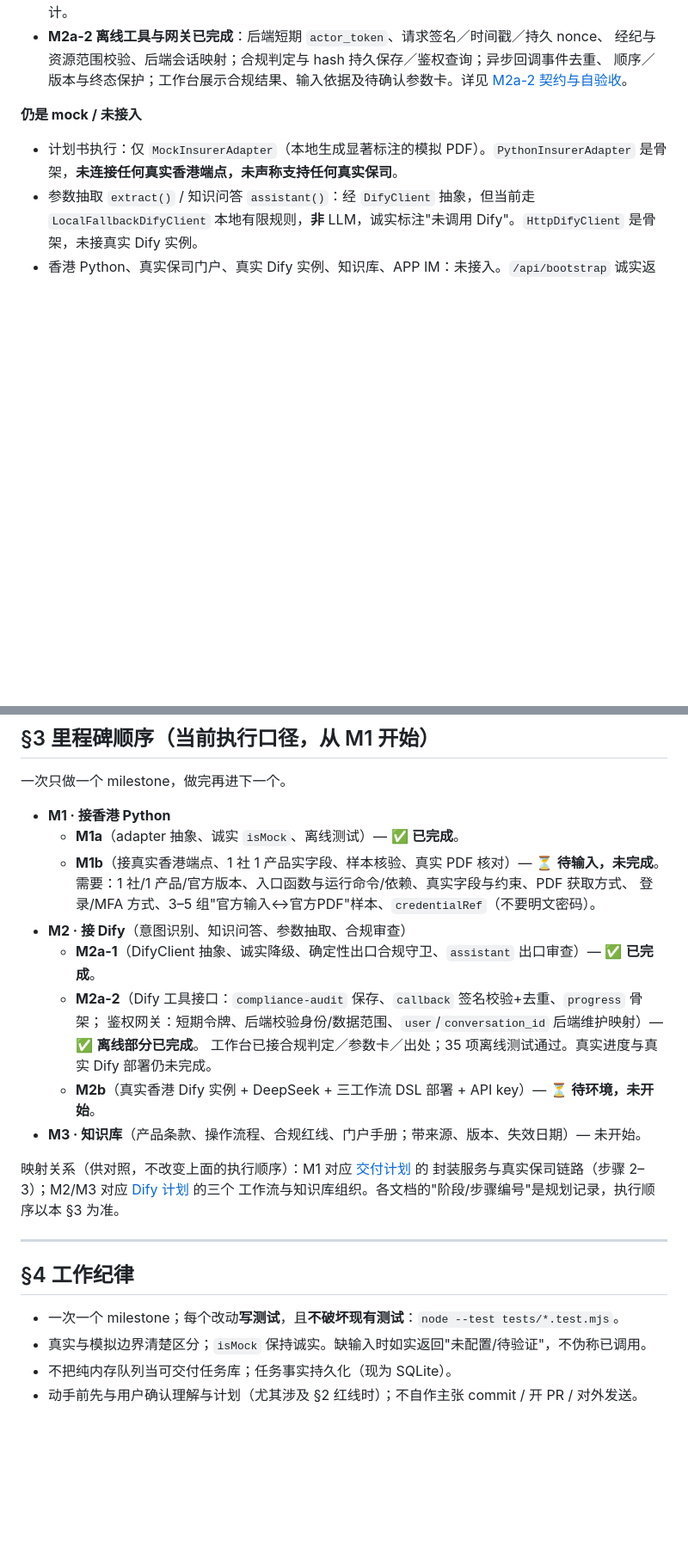
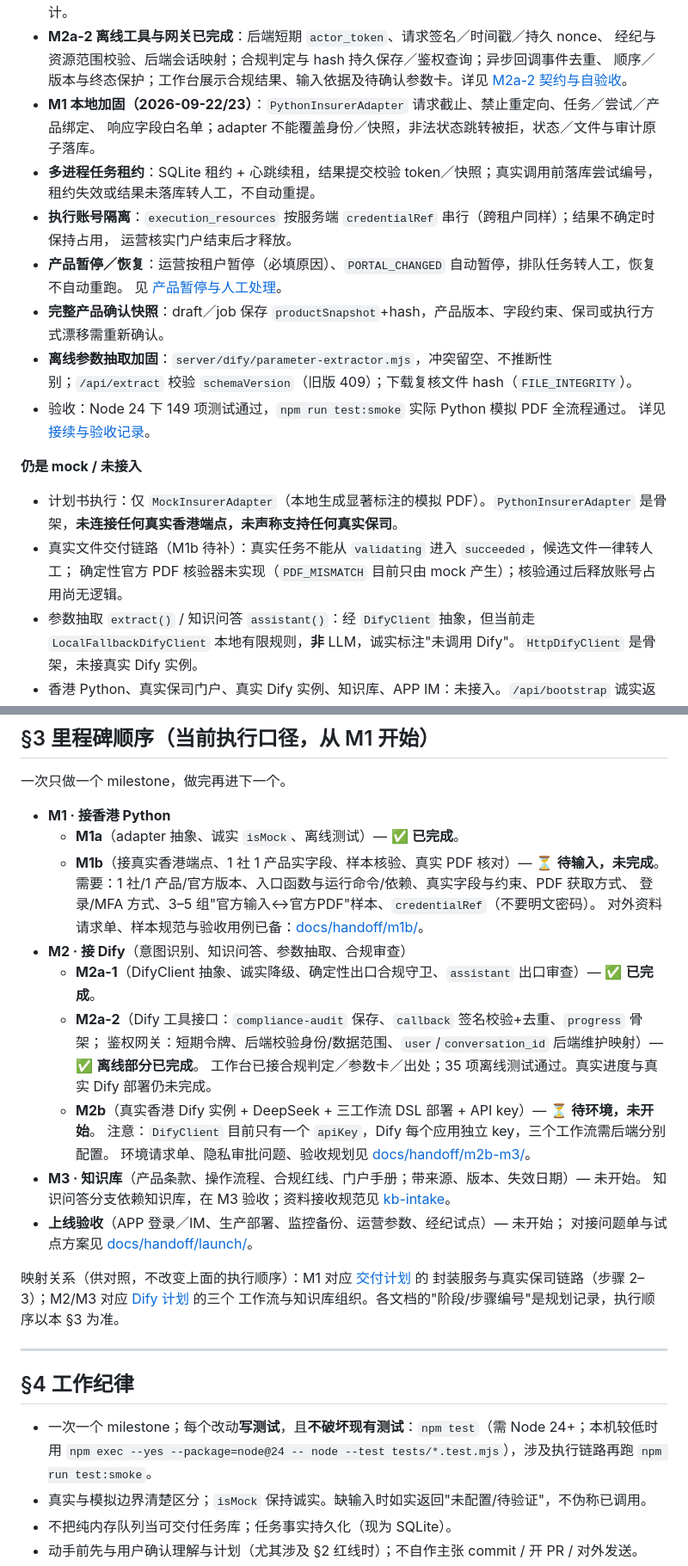
Before and after one commit to ljpman/hb-agent, a Markdown page: AGENTS.md, 2 parts joined by grey strips. Shown at 86% size. Drawn GitHub-style; blank space fills up the shorter version.

Commit message:
docs: sync AGENTS.md with local hardening and handoff packs
Co-Authored-By: Claude Opus 5.5 <noreply@anthropic.com>

```diff
--- a/AGENTS.md
+++ b/AGENTS.md
@@ -26,10 +26,25 @@
   经纪与资源范围校验、后端会话映射；合规判定与 hash 持久保存／鉴权查询；异步回调事件去重、
   顺序／版本与终态保护；工作台展示合规结果、输入依据及待确认参数卡。详见
   [M2a-2 契约与自验收](docs/m2a2-offline-tools.md)。
+- **M1 本地加固（2026-09-22/23）**：`PythonInsurerAdapter` 请求截止、禁止重定向、任务／尝试／产品绑定、
+  响应字段白名单；adapter 不能覆盖身份／快照，非法状态跳转被拒，状态／文件与审计原子落库。
+- **多进程任务租约**：SQLite 租约 + 心跳续租，结果提交校验 token／快照；真实调用前落库尝试编号，
+  租约失效或结果未落库转人工，不自动重提。
+- **执行账号隔离**：`execution_resources` 按服务端 `credentialRef` 串行（跨租户同样）；结果不确定时保持占用，
+  运营核实门户结束后才释放。
+- **产品暂停／恢复**：运营按租户暂停（必填原因）、`PORTAL_CHANGED` 自动暂停，排队任务转人工，恢复不自动重跑。
+  见 [产品暂停与人工处理](docs/product-operations.md)。
+- **完整产品确认快照**：draft／job 保存 `productSnapshot`+hash，产品版本、字段约束、保司或执行方式漂移需重新确认。
+- **离线参数抽取加固**：`server/dify/parameter-extractor.mjs`，冲突留空、不推断性别；`/api/extract` 校验
+  `schemaVersion`（旧版 409）；下载复核文件 hash（`FILE_INTEGRITY`）。
+- 验收：Node 24 下 149 项测试通过，`npm run test:smoke` 实际 Python 模拟 PDF 全流程通过。
+  详见 [接续与验收记录](docs/progress-2026-09-22.md)。
 
 **仍是 mock / 未接入**
 - 计划书执行：仅 `MockInsurerAdapter`（本地生成显著标注的模拟 PDF）。`PythonInsurerAdapter`
   是骨架，**未连接任何真实香港端点，未声称支持任何真实保司**。
+- 真实文件交付链路（M1b 待补）：真实任务不能从 `validating` 进入 `succeeded`，候选文件一律转人工；
+  确定性官方 PDF 核验器未实现（`PDF_MISMATCH` 目前只由 mock 产生）；核验通过后释放账号占用尚无逻辑。
 - 参数抽取 `extract()` / 知识问答 `assistant()`：经 `DifyClient` 抽象，但当前走 `LocalFallbackDifyClient`
   本地有限规则，**非** LLM，诚实标注"未调用 Dify"。`HttpDifyClient` 是骨架，未接真实 Dify 实例。
 - 香港 Python、真实保司门户、真实 Dify 实例、知识库、APP IM：未接入。`/api/bootstrap` 诚实返回
@@ -67,13 +82,19 @@
   - **M1b**（接真实香港端点、1 社 1 产品实字段、样本核验、真实 PDF 核对）— ⏳ **待输入，未完成**。
     需要：1 社/1 产品/官方版本、入口函数与运行命令/依赖、真实字段与约束、PDF 获取方式、
     登录/MFA 方式、3–5 组"官方输入↔官方PDF"样本、`credentialRef`（不要明文密码）。
+    对外资料请求单、样本规范与验收用例已备：[docs/handoff/m1b/](docs/handoff/m1b/request-hk.md)。
 - **M2 · 接 Dify**（意图识别、知识问答、参数抽取、合规审查）
   - **M2a-1**（DifyClient 抽象、诚实降级、确定性出口合规守卫、`assistant` 出口审查）— ✅ **已完成**。
   - **M2a-2**（Dify 工具接口：`compliance-audit` 保存、`callback` 签名校验+去重、`progress` 骨架；
     鉴权网关：短期令牌、后端校验身份/数据范围、`user`/`conversation_id` 后端维护映射）— ✅ **离线部分已完成**。
     工作台已接合规判定／参数卡／出处；35 项离线测试通过。真实进度与真实 Dify 部署仍未完成。
   - **M2b**（真实香港 Dify 实例 + DeepSeek + 三工作流 DSL 部署 + API key）— ⏳ **待环境，未开始**。
+    注意：`DifyClient` 目前只有一个 `apiKey`，Dify 每个应用独立 key，三个工作流需后端分别配置。
+    环境请求单、隐私审批问题、验收规划见 [docs/handoff/m2b-m3/](docs/handoff/m2b-m3/request-dify.md)。
 - **M3 · 知识库**（产品条款、操作流程、合规红线、门户手册；带来源、版本、失效日期）— 未开始。
+  知识问答分支依赖知识库，在 M3 验收；资料接收规范见 [kb-intake](docs/handoff/m2b-m3/kb-intake.md)。
+- **上线验收**（APP 登录／IM、生产部署、监控备份、运营参数、经纪试点）— 未开始；
+  对接问题单与试点方案见 [docs/handoff/launch/](docs/handoff/launch/pilot-plan.md)。
 
 映射关系（供对照，不改变上面的执行顺序）：M1 对应 [交付计划](docs/delivery-plan-v1.md) 的
 封装服务与真实保司链路（步骤 2–3）；M2/M3 对应 [Dify 计划](docs/dify-workflow-plan.md) 的三个
@@ -83,7 +104,8 @@
 
 ## §4 工作纪律
 
-- 一次一个 milestone；每个改动**写测试**，且**不破坏现有测试**：`node --test tests/*.test.mjs`。
+- 一次一个 milestone；每个改动**写测试**，且**不破坏现有测试**：`npm test`（需 Node 24+；本机较低时用
+  `npm exec --yes --package=node@24 -- node --test tests/*.test.mjs`），涉及执行链路再跑 `npm run test:smoke`。
 - 真实与模拟边界清楚区分；`isMock` 保持诚实。缺输入时如实返回"未配置/待验证"，不伪称已调用。
 - 不把纯内存队列当可交付任务库；任务事实持久化（现为 SQLite）。
 - 动手前先与用户确认理解与计划（尤其涉及 §2 红线时）；不自作主张 commit / 开 PR / 对外发送。
```
Also changed, not shown: other parts of AGENTS.md (+10 -2 lines).
